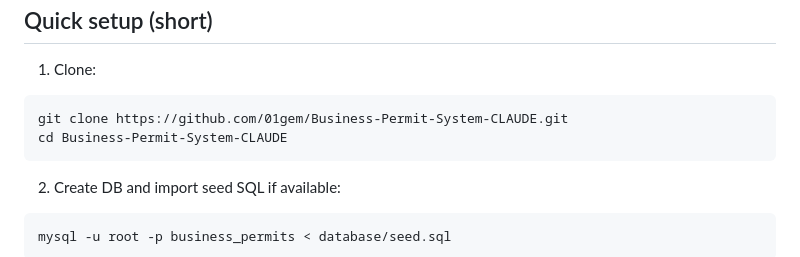
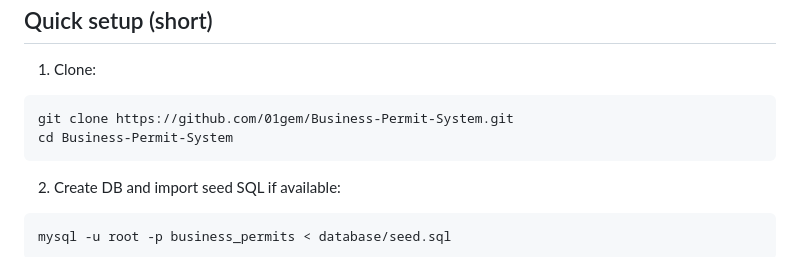
Before and after one commit to 01gem/Business-Permit-System, a Markdown page: README.md, the part around the change. Rendered like a GitHub page.

Commit message:
Update repository clone instructions in README

````diff
--- a/README.md
+++ b/README.md
@@ -18,8 +18,8 @@ Quick setup (short)
 -------------------
 1. Clone:
 ```
-git clone https://github.com/01gem/Business-Permit-System-CLAUDE.git
-cd Business-Permit-System-CLAUDE
+git clone https://github.com/01gem/Business-Permit-System.git
+cd Business-Permit-System
 ```
 2. Create DB and import seed SQL if available:
 ```
````
